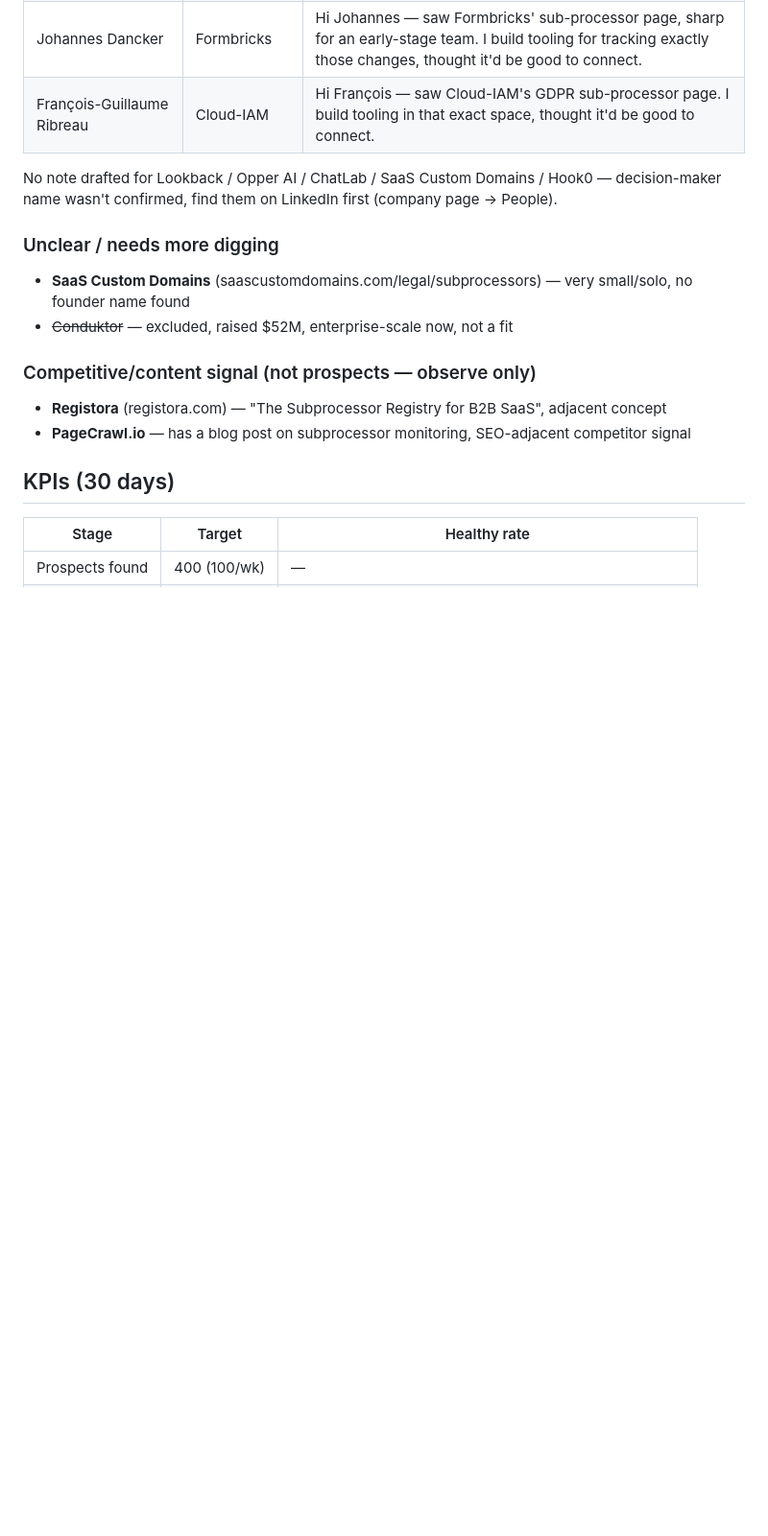
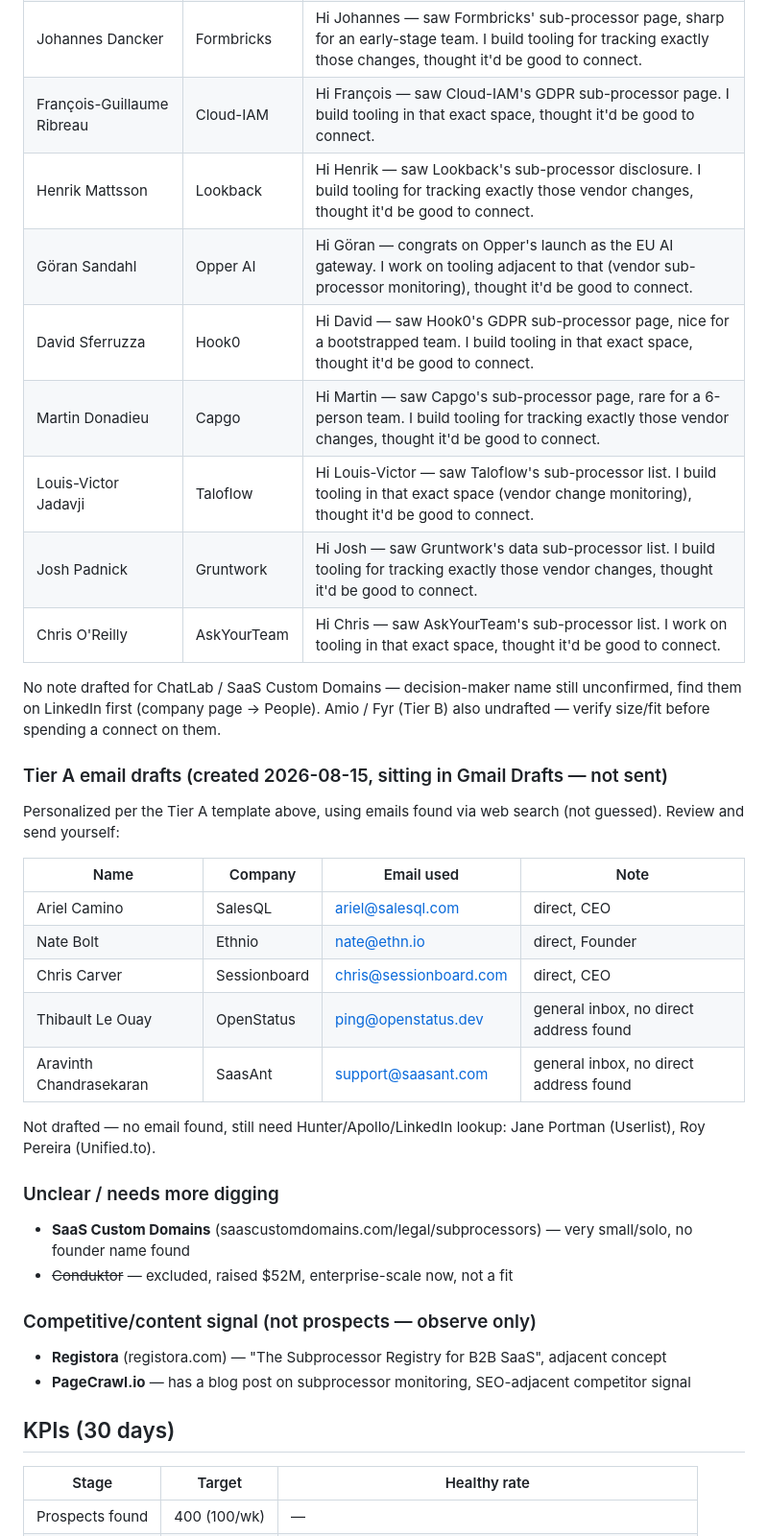
Before and after one commit to flanagans1989/truthpage, a Markdown page: GROWTH.md, the part around one of its changes. Shown at 96% size. Drawn GitHub-style; blank space fills up the shorter version.

```diff
--- a/GROWTH.md
+++ b/GROWTH.md
@@ -140,9 +172,33 @@ something to automate.
 | Michael Esposito | Uptime.com | Hi Michael — saw Uptime.com's sub-processor list. I build tooling adjacent to monitoring — tracking vendor sub-processor changes specifically — thought it'd be good to connect. |
 | Johannes Dancker | Formbricks | Hi Johannes — saw Formbricks' sub-processor page, sharp for an early-stage team. I build tooling for tracking exactly those changes, thought it'd be good to connect. |
 | François-Guillaume Ribreau | Cloud-IAM | Hi François — saw Cloud-IAM's GDPR sub-processor page. I build tooling in that exact space, thought it'd be good to connect. |
+| Henrik Mattsson | Lookback | Hi Henrik — saw Lookback's sub-processor disclosure. I build tooling for tracking exactly those vendor changes, thought it'd be good to connect. |
+| Göran Sandahl | Opper AI | Hi Göran — congrats on Opper's launch as the EU AI gateway. I work on tooling adjacent to that (vendor sub-processor monitoring), thought it'd be good to connect. |
+| David Sferruzza | Hook0 | Hi David — saw Hook0's GDPR sub-processor page, nice for a bootstrapped team. I build tooling in that exact space, thought it'd be good to connect. |
+| Martin Donadieu | Capgo | Hi Martin — saw Capgo's sub-processor page, rare for a 6-person team. I build tooling for tracking exactly those vendor changes, thought it'd be good to connect. |
+| Louis-Victor Jadavji | Taloflow | Hi Louis-Victor — saw Taloflow's sub-processor list. I build tooling in that exact space (vendor change monitoring), thought it'd be good to connect. |
+| Josh Padnick | Gruntwork | Hi Josh — saw Gruntwork's data sub-processor list. I build tooling for tracking exactly those vendor changes, thought it'd be good to connect. |
+| Chris O'Reilly | AskYourTeam | Hi Chris — saw AskYourTeam's sub-processor list. I work on tooling in that exact space, thought it'd be good to connect. |
 
-No note drafted for Lookback / Opper AI / ChatLab / SaaS Custom Domains / Hook0 —
-decision-maker name wasn't confirmed, find them on LinkedIn first (company page → People).
+No note drafted for ChatLab / SaaS Custom Domains — decision-maker name still unconfirmed,
+find them on LinkedIn first (company page → People). Amio / Fyr (Tier B) also undrafted — verify
+size/fit before spending a connect on them.
+
+### Tier A email drafts (created 2026-08-15, sitting in Gmail Drafts — not sent)
+
+Personalized per the Tier A template above, using emails found via web search (not guessed).
+Review and send yourself:
+
+| Name | Company | Email used | Note |
+|---|---|---|---|
+| Ariel Camino | SalesQL | ariel@salesql.com | direct, CEO |
+| Nate Bolt | Ethnio | nate@ethn.io | direct, Founder |
+| Chris Carver | Sessionboard | chris@sessionboard.com | direct, CEO |
+| Thibault Le Ouay | OpenStatus | ping@openstatus.dev | general inbox, no direct address found |
+| Aravinth Chandrasekaran | SaasAnt | support@saasant.com | general inbox, no direct address found |
+
+Not drafted — no email found, still need Hunter/Apollo/LinkedIn lookup: Jane Portman (Userlist),
+Roy Pereira (Unified.to).
 
 ### Unclear / needs more digging
 
```
Also changed, not shown: other parts of GROWTH.md (+36 -4 lines).
